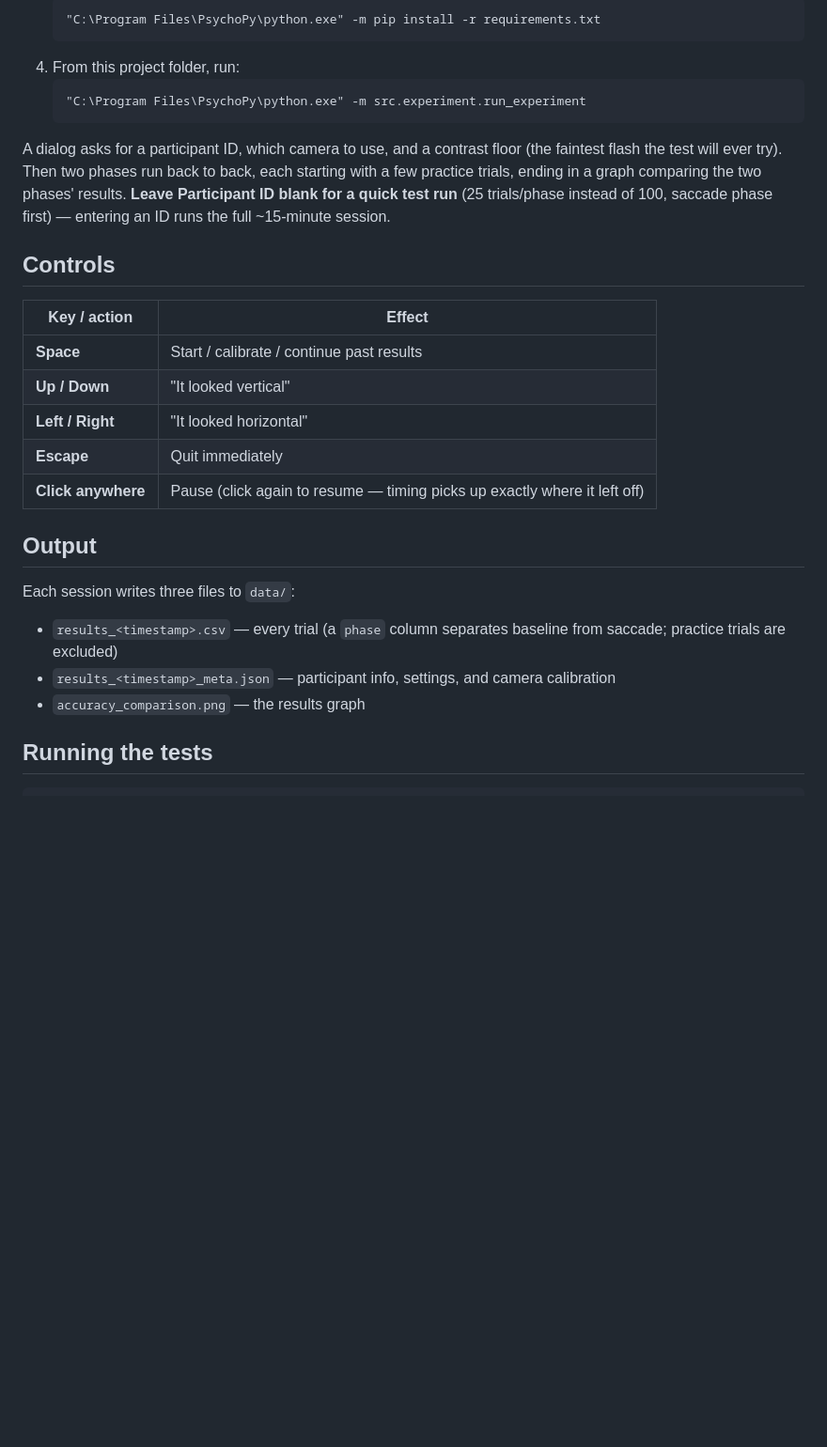
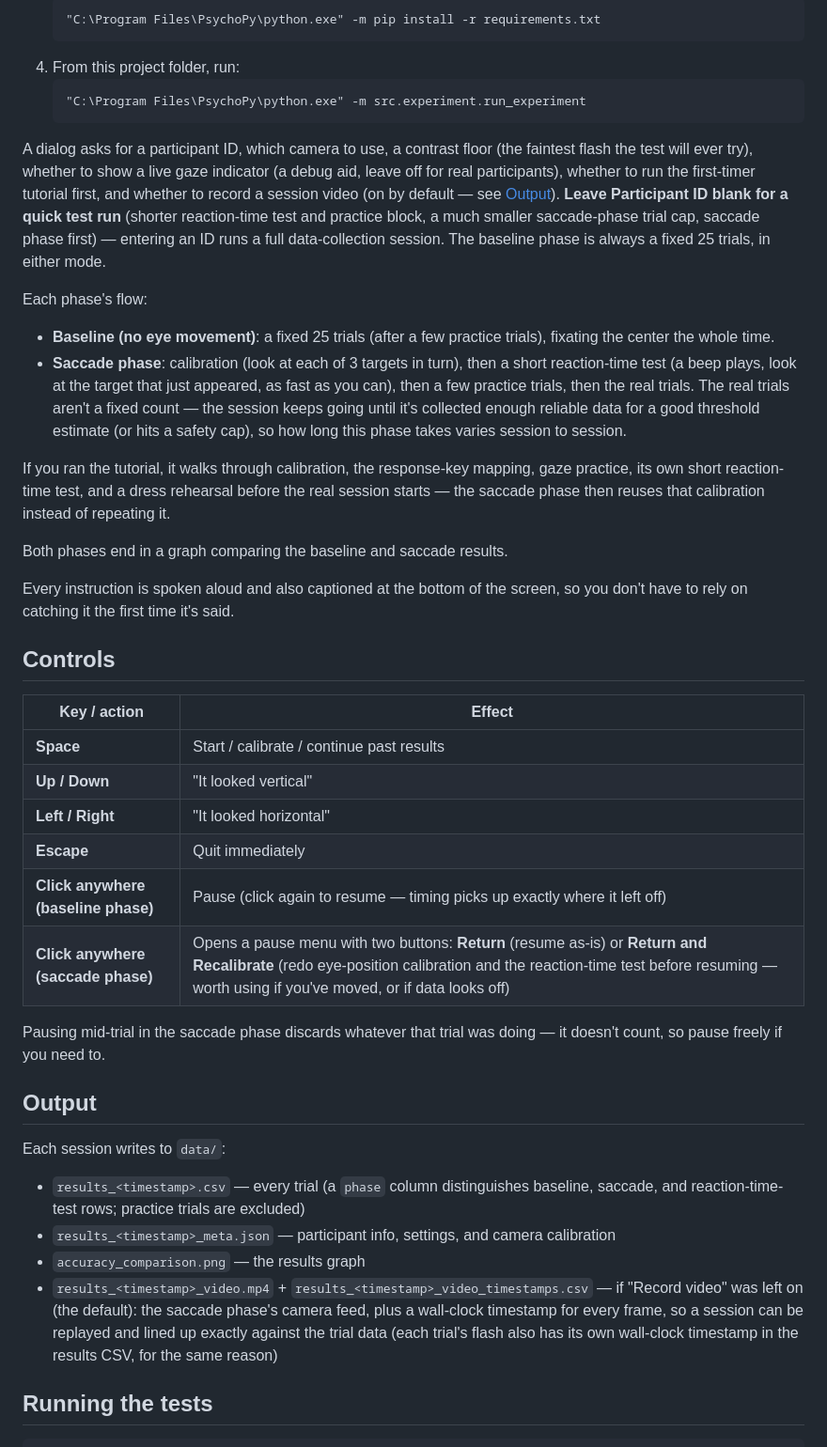
Before and after one commit to Tavor-P/saccades-test, a Markdown page: README.md, the part around one of its changes. Shown at 94% size. Drawn GitHub-style; blank space fills up the shorter version.

Commit message:
Updated Claude.md for next session and made README reflect the changes

````diff
--- a/README.md
+++ b/README.md
@@ -25,12 +30,36 @@ can be compared to measure the suppression effect.
    "C:\Program Files\PsychoPy\python.exe" -m src.experiment.run_experiment
    ```
 
-A dialog asks for a participant ID, which camera to use, and a contrast
-floor (the faintest flash the test will ever try). Then two phases run back
-to back, each starting with a few practice trials, ending in a graph
-comparing the two phases' results. **Leave Participant ID blank for a quick
-test run** (25 trials/phase instead of 100, saccade phase first) — entering
-an ID runs the full ~15-minute session.
+A dialog asks for a participant ID, which camera to use, a contrast floor
+(the faintest flash the test will ever try), whether to show a live gaze
+indicator (a debug aid, leave off for real participants), whether to run the
+first-timer tutorial first, and whether to record a session video (on by
+default — see [Output](#output)). **Leave Participant ID blank for a quick
+test run** (shorter reaction-time test and practice block, a much smaller
+saccade-phase trial cap, saccade phase first) — entering an ID runs a full
+data-collection session. The baseline phase is always a fixed 25 trials,
+in either mode.
+
+Each phase's flow:
+- **Baseline (no eye movement)**: a fixed 25 trials (after a few practice
+  trials), fixating the center the whole time.
+- **Saccade phase**: calibration (look at each of 3 targets in turn), then a
+  short reaction-time test (a beep plays, look at the target that just
+  appeared, as fast as you can), then a few practice trials, then the real
+  trials. The real trials aren't a fixed count — the session keeps going
+  until it's collected enough reliable data for a good threshold estimate
+  (or hits a safety cap), so how long this phase takes varies session to
+  session.
+
+If you ran the tutorial, it walks through calibration, the response-key
+mapping, gaze practice, its own short reaction-time test, and a dress
+rehearsal before the real session starts — the saccade phase then reuses
+that calibration instead of repeating it.
+
+Both phases end in a graph comparing the baseline and saccade results.
+
+Every instruction is spoken aloud and also captioned at the bottom of the
+screen, so you don't have to rely on catching it the first time it's said.
 
 ## Controls
 
@@ -40,14 +69,19 @@ an ID runs the full ~15-minute session.
 | **Up / Down** | "It looked vertical" |
 | **Left / Right** | "It looked horizontal" |
 | **Escape** | Quit immediately |
-| **Click anywhere** | Pause (click again to resume — timing picks up exactly where it left off) |
+| **Click anywhere (baseline phase)** | Pause (click again to resume — timing picks up exactly where it left off) |
+| **Click anywhere (saccade phase)** | Opens a pause menu with two buttons: **Return** (resume as-is) or **Return and Recalibrate** (redo eye-position calibration and the reaction-time test before resuming — worth using if you've moved, or if data looks off) |
+
+Pausing mid-trial in the saccade phase discards whatever that trial was
+doing — it doesn't count, so pause freely if you need to.
 
 ## Output
 
-Each session writes three files to `data/`:
-- `results_<timestamp>.csv` — every trial (a `phase` column separates baseline from saccade; practice trials are excluded)
+Each session writes to `data/`:
+- `results_<timestamp>.csv` — every trial (a `phase` column distinguishes baseline, saccade, and reaction-time-test rows; practice trials are excluded)
 - `results_<timestamp>_meta.json` — participant info, settings, and camera calibration
 - `accuracy_comparison.png` — the results graph
+- `results_<timestamp>_video.mp4` + `results_<timestamp>_video_timestamps.csv` — if "Record video" was left on (the default): the saccade phase's camera feed, plus a wall-clock timestamp for every frame, so a session can be replayed and lined up exactly against the trial data (each trial's flash also has its own wall-clock timestamp in the results CSV, for the same reason)
 
 ## Running the tests
 
````
Also changed, not shown: other parts of README.md (+15 -7 lines), CLAUDE.md (+13 -1 lines).
